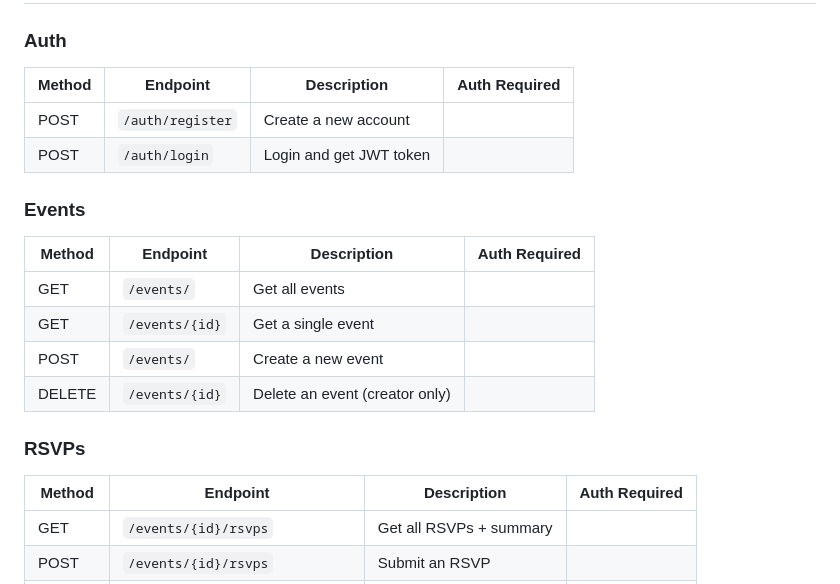
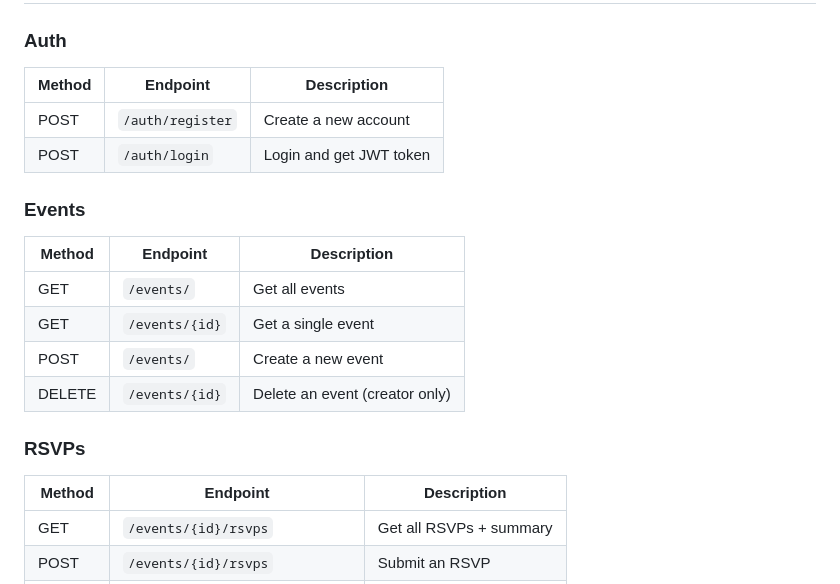
Before and after one commit to Abhimoy-Mukherjee/The-Foyer, a Markdown page: README.md, the part around the change. GitHub-like rendering.

Commit message:
Update API endpoints table formatting
Removed 'Auth Required' column from API endpoints table.

```diff
--- a/README.md
+++ b/README.md
@@ -105,22 +105,22 @@ Open `frontend/index.html` in your browser — it automatically connects to the
 ## API Endpoints
 
 ### Auth
-| Method | Endpoint | Description | Auth Required |
-|---|---|---|---|
+| Method | Endpoint | Description |
+|---|---|---|
 | POST | `/auth/register` | Create a new account
 | POST | `/auth/login` | Login and get JWT token
 
 ### Events
-| Method | Endpoint | Description | Auth Required |
-|---|---|---|---|
+| Method | Endpoint | Description |
+|---|---|---|
 | GET | `/events/` | Get all events
 | GET | `/events/{id}` | Get a single event
 | POST | `/events/` | Create a new event
 | DELETE | `/events/{id}` | Delete an event (creator only)
 
 ### RSVPs
-| Method | Endpoint | Description | Auth Required |
-|---|---|---|---|
+| Method | Endpoint | Description |
+|---|---|---|
 | GET | `/events/{id}/rsvps` | Get all RSVPs + summary
 | POST | `/events/{id}/rsvps` | Submit an RSVP
 | DELETE | `/events/{id}/rsvps/{rsvp_id}` | Cancel an RSVP
```
